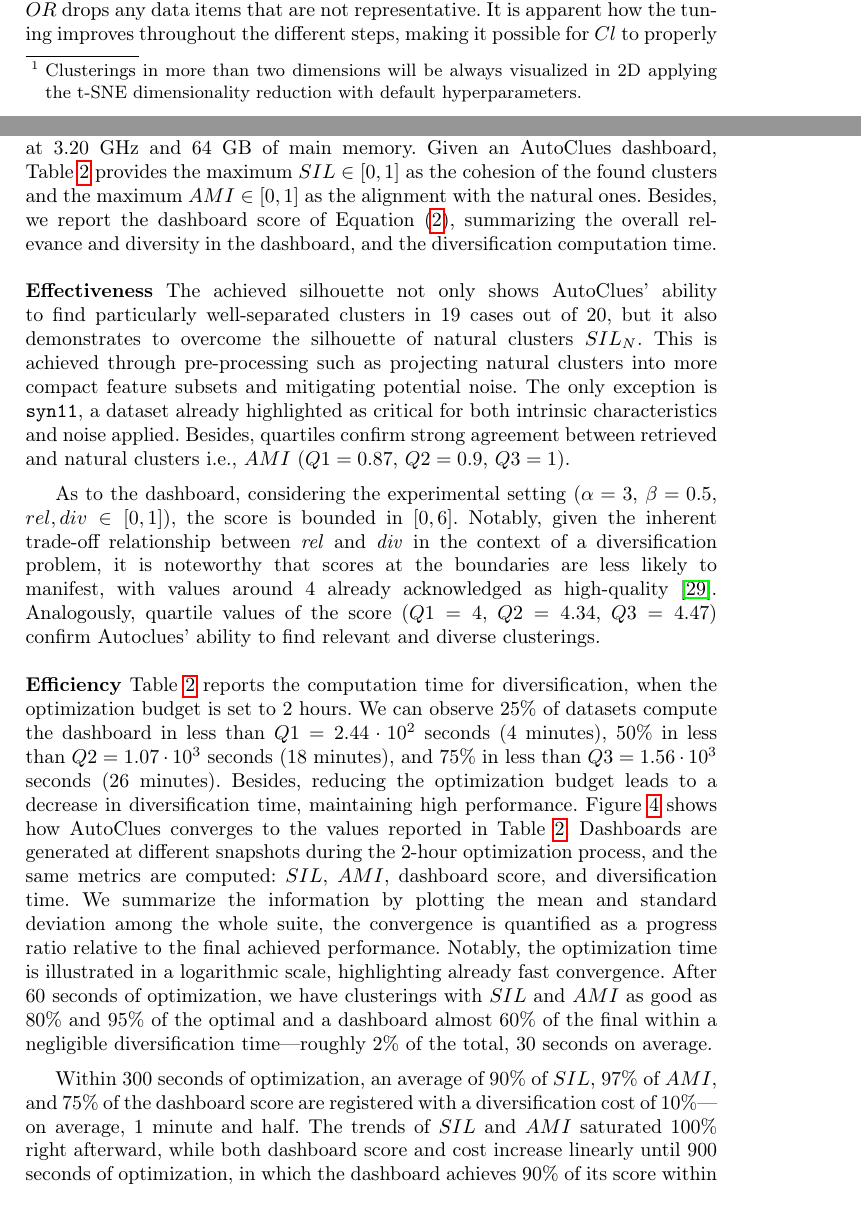
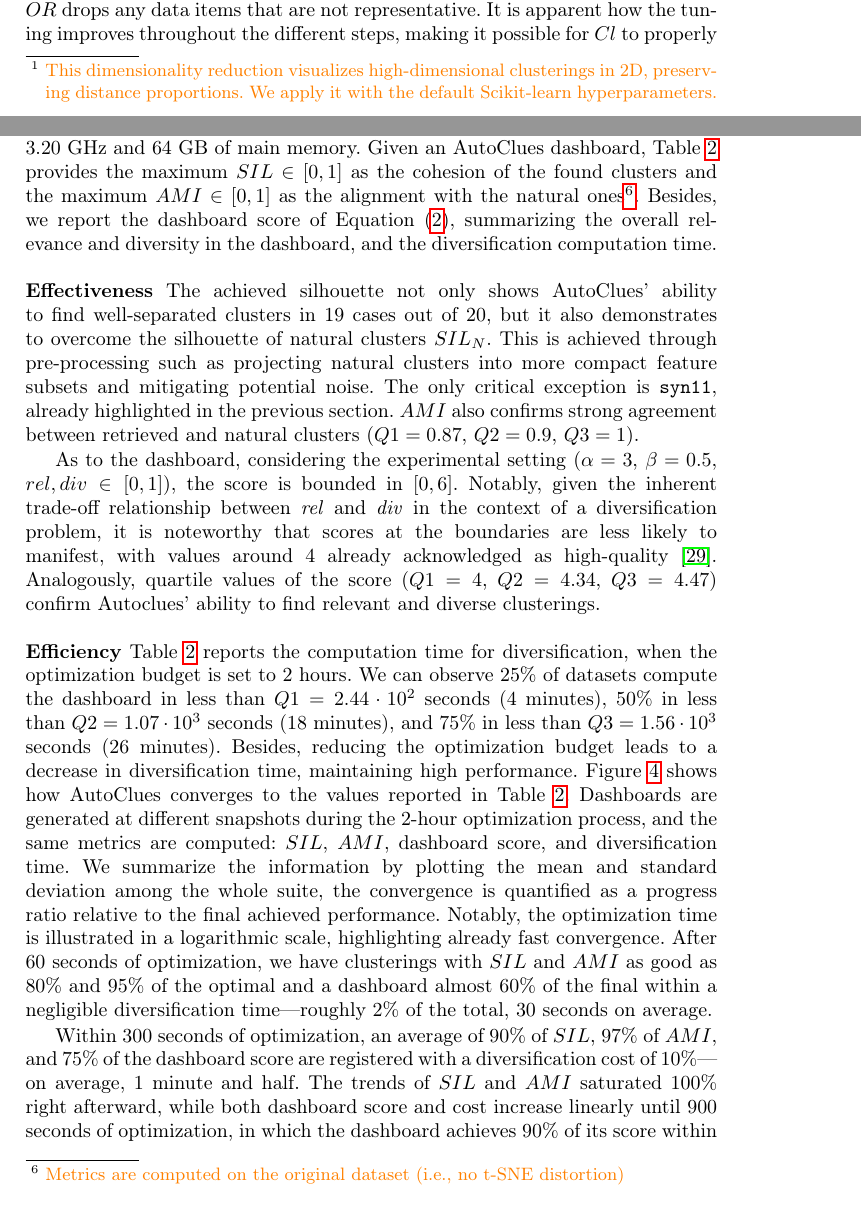
Before and after one commit to w4bo/PAKDD-2024-clustering, a LaTeX thesis (main.tex): two parts of pages 2 and 9 of 12, joined at a grey line, cut so that both start at the same text. Compiled offline with pdfLaTeX.

Commit message:
Updates from Overleaf

```diff
--- a/main.tex
+++ b/main.tex
@@ -137,7 +137,7 @@ To overcome the previous limitations, we devise AutoClues: an \textit{end-to-end
     \item \textit{providing} a customizable generator of synthetic datasets for benchmarking in (crisp) cluster analysis.
 \end{itemize}
 
-To let the reader appreciate the novelty of AutoClues, we rely on a synthetic 10-dimensional (10D) dataset that includes 6 natural clusters. \Cref{fig:ca3} shows the t-SNE \cite{van2008visualizing} visualization\footnote{Clusterings in more than two dimensions will be always visualized in 2D applying the t-SNE dimensionality reduction with default hyperparameters.}  of the clustering obtained applying AutoML4Clust \cite{Tschechlov2021}, an approach of the literature, that solely tunes the clustering step $Cl$. \Cref{fig:ca4,fig:ca5,fig:ca6} show the clusterings obtained by tuning an ML pipeline that incrementally includes feature selection ($FS$), normalization ($N$), and outlier removal ($OR$). In (b), $FS$ identifies the most relevant features; in (c), $N$ standardizes such features thus avoiding bias due to different domain ranges; in (d), $OR$ drops any data items that are not representative.
+To let the reader appreciate the novelty of AutoClues, we rely on a synthetic 10-dimensional (10D) dataset that includes 6 natural clusters. \Cref{fig:ca3} shows the t-SNE \cite{van2008visualizing} visualization\footnote{\textcolor{orange}{This dimensionality reduction visualizes high-dimensional clusterings in 2D, preserving distance proportions. We apply it with the default Scikit-learn hyperparameters.}}  of the clustering obtained applying AutoML4Clust \cite{Tschechlov2021}, an approach of the literature, that solely tunes the clustering step $Cl$. \Cref{fig:ca4,fig:ca5,fig:ca6} show the clusterings obtained by tuning an ML pipeline that incrementally includes feature selection ($FS$), normalization ($N$), and outlier removal ($OR$). In (b), $FS$ identifies the most relevant features; in (c), $N$ standardizes such features thus avoiding bias due to different domain ranges; in (d), $OR$ drops any data items that are not representative.
 It is apparent how the tuning improves throughout the different steps, making it possible for $Cl$ to properly detect the 6 natural clusters.
 To quantitatively understand the improvements, we rely on the silhouette index $sil \in [-1, 1]$ (the higher the better), an estimation of the ``goodness'' of a clustering considering solely the data itself; namely, the \textit{separability} between the clusters and their \textit{cohesion} \cite{zhu2010clustering}.
 While in real-case unsupervised problems the ground truth is not available, for our synthetic example we can also measure how the returned clusters match the synthetic ones through the adjusted mutual information \cite{vinh2009information} $AMI \in [0, 1]$ (the higher the better).
@@ -392,14 +394,14 @@ For the optimization, we adopted the silhouette $SIL$ index as a relevance objec
 Tests are run on a single core of an Intel Core i7 machine at $3.20$ GHz and $64$ GB of main memory.
 %
 Given an AutoClues dashboard, \Cref{tbl:synthetic} provides
-the maximum $SIL\in [0, 1]$ as the cohesion of the found clusters and the maximum $AMI \in [0, 1]$ as the alignment with the natural ones. Besides, we report the dashboard score of \Cref{def:score}, summarizing the overall relevance and diversity in the dashboard, and the diversification computation time.
+the maximum $SIL\in [0, 1]$ as the cohesion of the found clusters and the maximum $AMI \in [0, 1]$ as the alignment with the natural ones\footnote{\textcolor{orange}{Metrics are computed on the original dataset (i.e., no t-SNE distortion)}}. Besides, we report the dashboard score of \Cref{def:score}, summarizing the overall relevance and diversity in the dashboard, and the diversification computation time.
 \\
 \\
 \textbf{Effectiveness}
-The achieved silhouette not only shows AutoClues' ability to find particularly well-separated clusters in 19 cases out of 20, but it also demonstrates to overcome the silhouette of natural clusters $SIL_N$.
+The achieved silhouette not only shows AutoClues' ability to find well-separated clusters in 19 cases out of 20, but it also demonstrates to overcome the silhouette of natural clusters $SIL_N$.
 This is achieved through pre-processing such as projecting natural clusters into more compact feature subsets and mitigating potential noise.
-The only exception is \texttt{syn11}, a dataset already highlighted as critical for both intrinsic characteristics and noise applied.
-Besides, quartiles confirm strong agreement between retrieved and natural clusters i.e., $AMI$ ($Q1=0.87$, $Q2=0.9$, $Q3=1$).
+The only critical exception is \texttt{syn11}, already highlighted in the previous section.
+$AMI$ also confirms strong agreement between retrieved and natural clusters ($Q1=0.87$, $Q2=0.9$, $Q3=1$).
 
 As to the dashboard, considering the experimental setting ($\alpha=3$, $\beta=0.5$,  $rel, div \in [0, 1]$), the score is bounded in $[0, 6]$.
 Notably, given the inherent trade-off relationship between \textit{rel} and \textit{div} in the context of a diversification problem, it is noteworthy that scores at the boundaries are less likely to manifest,
```
Also changed, not shown: main.tex (20 more changed lines).
